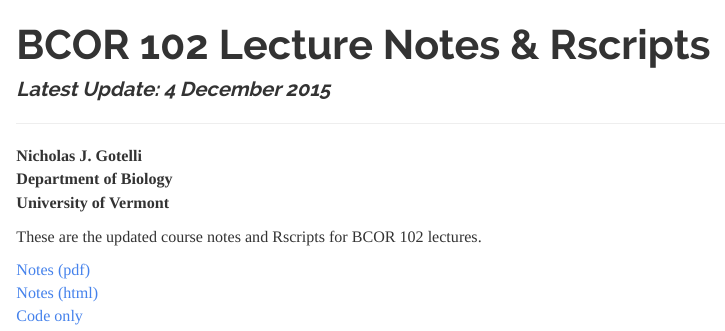
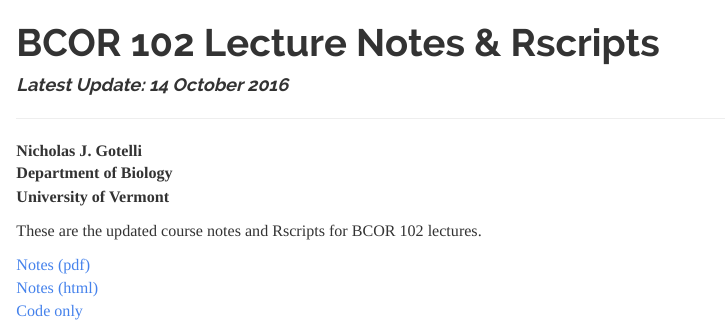
Before and after one commit to GotelliLab/BCOR-102-Notes, an R Markdown document (index.Rmd): the page in a window 1100 px wide, from its top. The pictures show the output file index.html that the author committed with the source, opened offline.

Commit message:
Index Update
Refreshed the date on the main page

```diff
--- a/index.Rmd
+++ b/index.Rmd
@@ -1,7 +1,7 @@
 ---
 title: "BCOR 102 Lecture Notes & Rscripts"
 author: ''
-date: 'Latest Update: 4 December 2015'
+date: 'Latest Update: 14 October 2016'
 output:
   html_document:
     theme: readable
```
Also changed, not shown: index.html.
